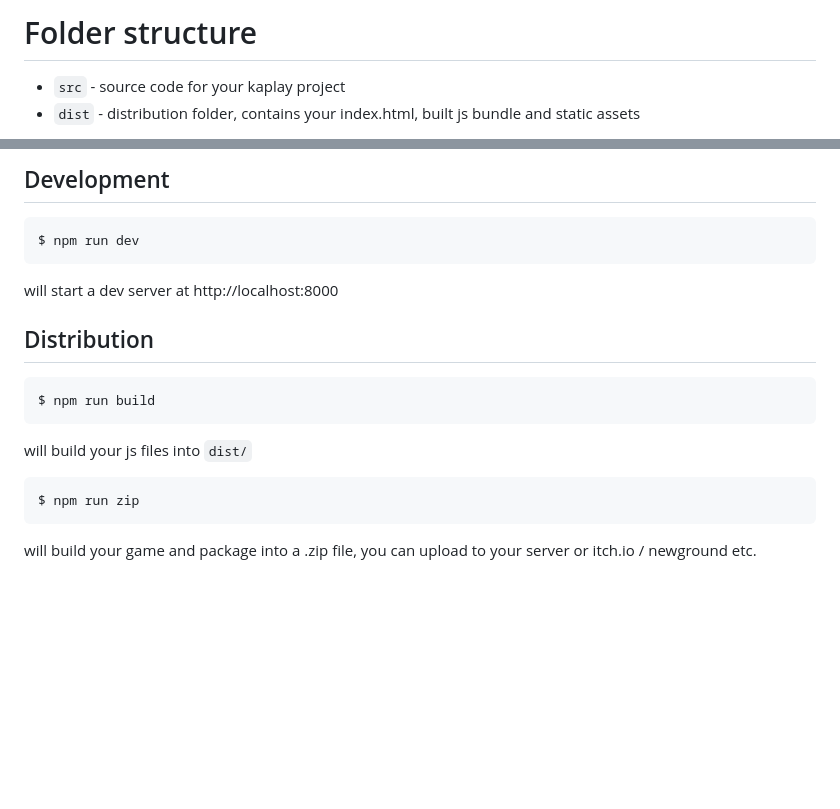
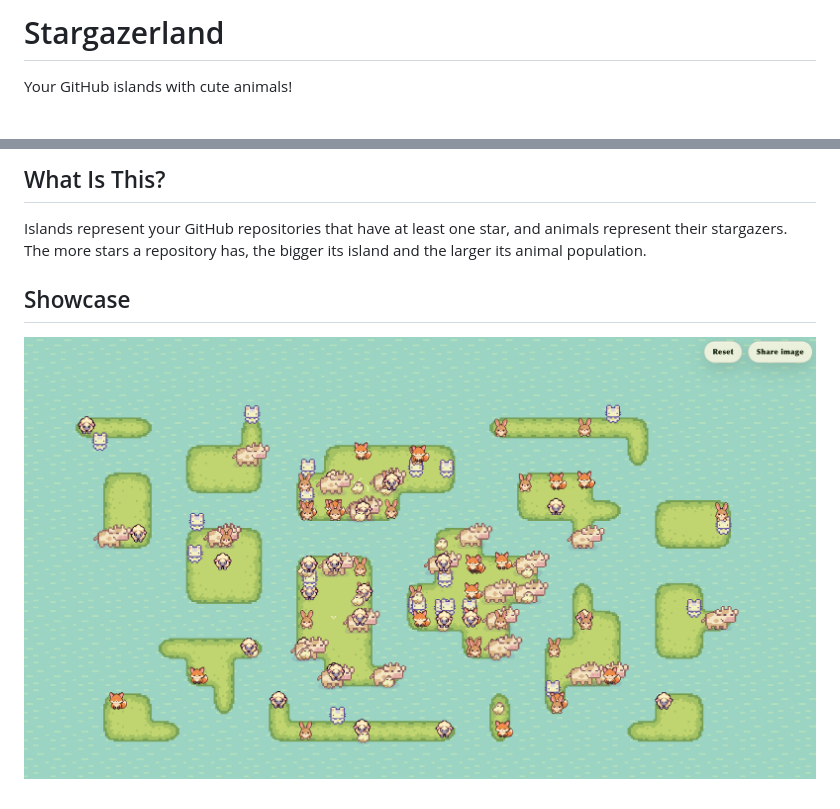
Before and after one commit to atasoya/stargazerland, a Markdown page: README.md, 2 parts joined by grey strips. Rendered like a GitHub page; pictures changed too: public/showcase.png (added); blank space fills up the shorter version.

Commit message:
feat(docs): README

````diff
--- a/README.md
+++ b/README.md
@@ -1,5 +1,4 @@
-# Folder structure
+# Stargazerland
 
-- `src` - source code for your kaplay project
-- `dist` - distribution folder, contains your index.html, built js bundle and static assets
+Your GitHub islands with cute animals!
 
@@ -6,22 +6,8 @@
 
-## Development
+## What Is This?
 
-```sh
-$ npm run dev
-```
+Islands represent your GitHub repositories that have at least one star, and animals represent their stargazers. The more stars a repository has, the bigger its island and the larger its animal population.
 
-will start a dev server at http://localhost:8000
+## Showcase
 
-## Distribution
-
-```sh
-$ npm run build
-```
-
-will build your js files into `dist/`
-
-```sh
-$ npm run zip
-```
-
-will build your game and package into a .zip file, you can upload to your server or itch.io / newground etc.
+![Demo](public/showcase.png)
````
Also changed, not shown: other parts of README.md (+1 -0 lines), 1 other file.
